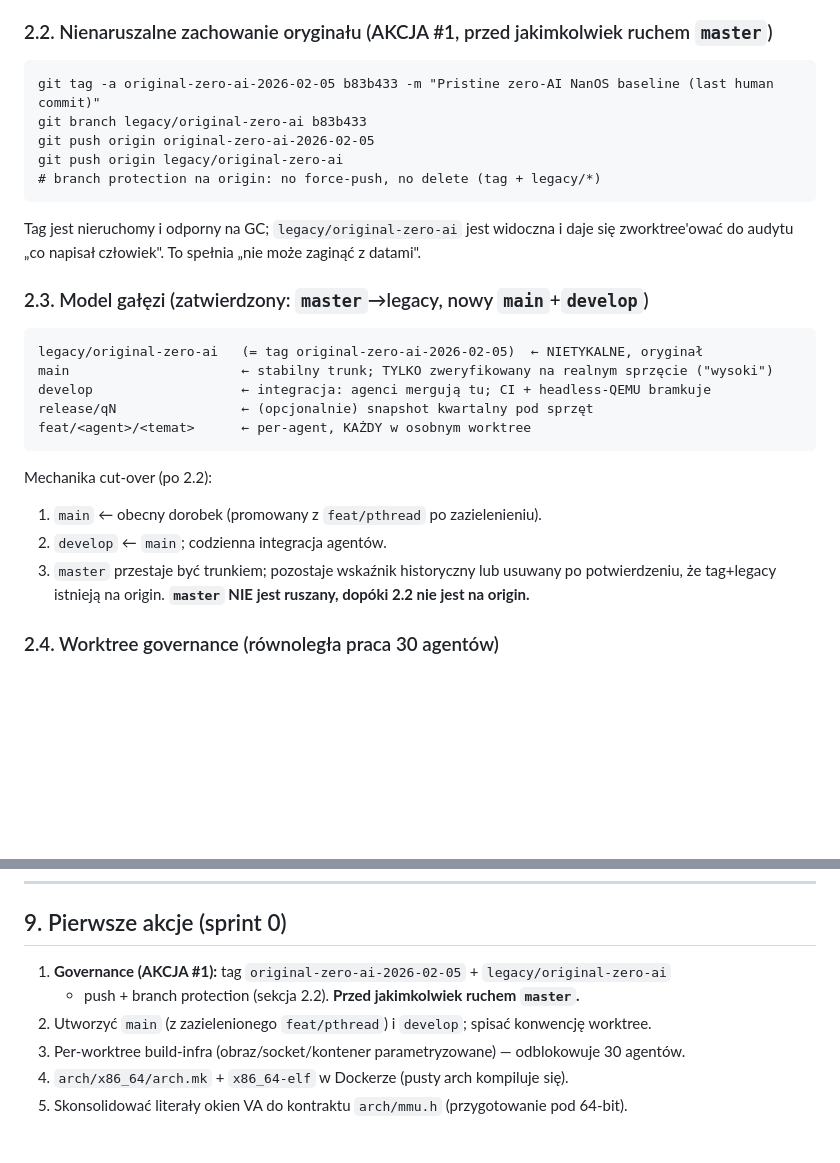
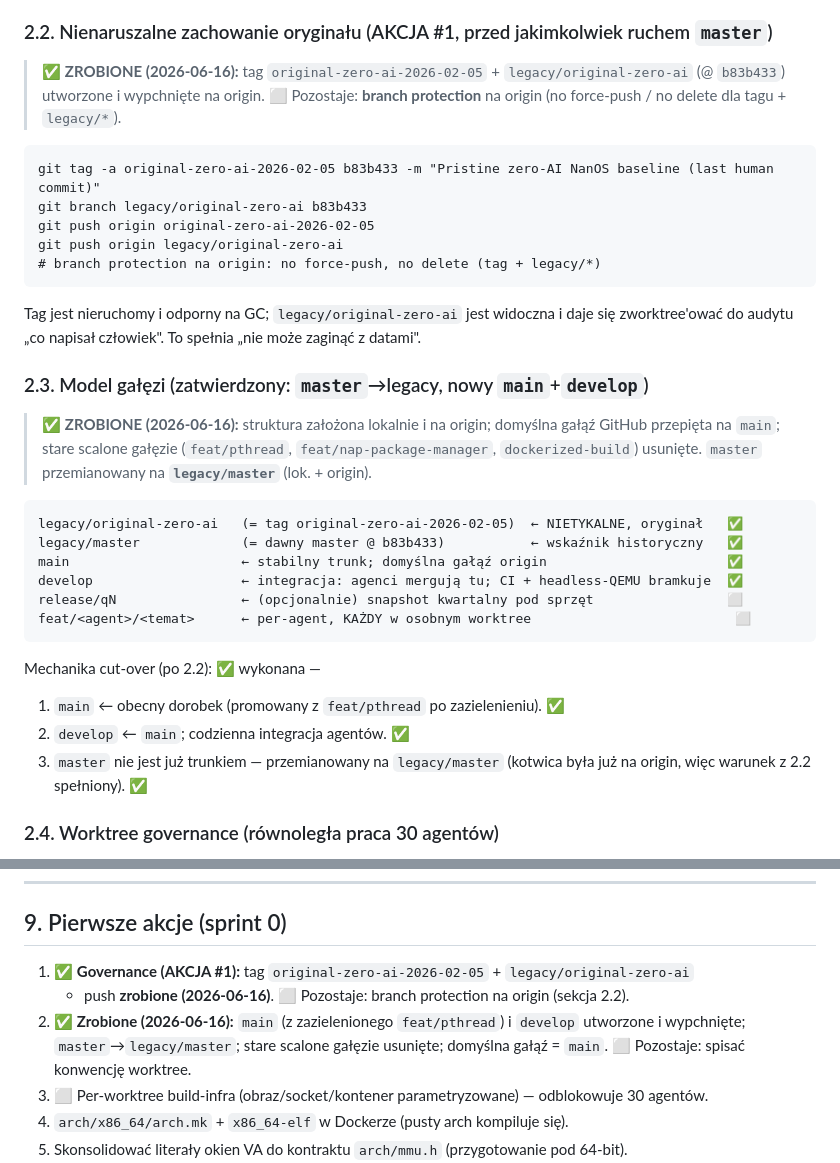
Before and after one commit to johniak/NanOS, a Markdown page: docs/superpowers/ROADMAP.md, 2 parts joined by grey strips. GitHub-like rendering; blank space fills up the shorter version.

Commit message:
roadmap: mark governance done (§2.2/§2.3/§9) — branch reorg landed
legacy anchor (tag + legacy/original-zero-ai) pushed; main+develop created and
pushed; master renamed to legacy/master; default branch = main; stale merged
branches removed. Remaining: branch protection on origin + worktree convention.

````diff
--- a/docs/superpowers/ROADMAP.md
+++ b/docs/superpowers/ROADMAP.md
@@ -159,6 +159,10 @@ domyślnym sposobem dokładania portów. To zmienia Q8 z „dopiero zaczynamy pa
 
 ### 2.2. Nienaruszalne zachowanie oryginału (AKCJA #1, przed jakimkolwiek ruchem `master`)
 
+> ✅ **ZROBIONE (2026-06-16):** tag `original-zero-ai-2026-02-05` + `legacy/original-zero-ai`
+> (@ `b83b433`) utworzone i wypchnięte na origin. ⬜ Pozostaje: **branch protection** na origin
+> (no force-push / no delete dla tagu + `legacy/*`).
+
 ```
 git tag -a original-zero-ai-2026-02-05 b83b433 -m "Pristine zero-AI NanOS baseline (last human commit)"
 git branch legacy/original-zero-ai b83b433
@@ -171,20 +175,24 @@ zworktree'ować do audytu „co napisał człowiek". To spełnia „nie może za
 
 ### 2.3. Model gałęzi (zatwierdzony: `master`→legacy, nowy `main`+`develop`)
 
+> ✅ **ZROBIONE (2026-06-16):** struktura założona lokalnie i na origin; domyślna gałąź GitHub
+> przepięta na `main`; stare scalone gałęzie (`feat/pthread`, `feat/nap-package-manager`,
+> `dockerized-build`) usunięte. `master` przemianowany na **`legacy/master`** (lok. + origin).
+
 ```
-legacy/original-zero-ai   (= tag original-zero-ai-2026-02-05)  ← NIETYKALNE, oryginał
-main                      ← stabilny trunk; TYLKO zweryfikowany na realnym sprzęcie ("wysoki")
-develop                   ← integracja: agenci mergują tu; CI + headless-QEMU bramkuje
-release/qN                ← (opcjonalnie) snapshot kwartalny pod sprzęt
-feat/<agent>/<temat>      ← per-agent, KAŻDY w osobnym worktree
+legacy/original-zero-ai   (= tag original-zero-ai-2026-02-05)  ← NIETYKALNE, oryginał   ✅
+legacy/master             (= dawny master @ b83b433)           ← wskaźnik historyczny   ✅
+main                      ← stabilny trunk; domyślna gałąź origin                       ✅
+develop                   ← integracja: agenci mergują tu; CI + headless-QEMU bramkuje  ✅
+release/qN                ← (opcjonalnie) snapshot kwartalny pod sprzęt                 ⬜
+feat/<agent>/<temat>      ← per-agent, KAŻDY w osobnym worktree                          ⬜
 ```
 
-Mechanika cut-over (po 2.2):
-1. `main` ← obecny dorobek (promowany z `feat/pthread` po zazielenieniu).
-2. `develop` ← `main`; codzienna integracja agentów.
-3. `master` przestaje być trunkiem; pozostaje wskaźnik historyczny lub usuwany po
-   potwierdzeniu, że tag+legacy istnieją na origin. **`master` NIE jest ruszany, dopóki
-   2.2 nie jest na origin.**
+Mechanika cut-over (po 2.2): ✅ wykonana —
+1. `main` ← obecny dorobek (promowany z `feat/pthread` po zazielenieniu). ✅
+2. `develop` ← `main`; codzienna integracja agentów. ✅
+3. `master` nie jest już trunkiem — przemianowany na `legacy/master` (kotwica była już na
+   origin, więc warunek z 2.2 spełniony). ✅
 
 ### 2.4. Worktree governance (równoległa praca 30 agentów)
 
@@ -460,10 +468,12 @@ do krytycznej ścieżki A.
 
 ## 9. Pierwsze akcje (sprint 0)
 
-1. **Governance (AKCJA #1):** tag `original-zero-ai-2026-02-05` + `legacy/original-zero-ai`
-   + push + branch protection (sekcja 2.2). **Przed jakimkolwiek ruchem `master`.**
-2. Utworzyć `main` (z zazielenionego `feat/pthread`) i `develop`; spisać konwencję worktree.
-3. Per-worktree build-infra (obraz/socket/kontener parametryzowane) — odblokowuje 30 agentów.
+1. ✅ **Governance (AKCJA #1):** tag `original-zero-ai-2026-02-05` + `legacy/original-zero-ai`
+   + push **zrobione (2026-06-16)**. ⬜ Pozostaje: branch protection na origin (sekcja 2.2).
+2. ✅ **Zrobione (2026-06-16):** `main` (z zazielenionego `feat/pthread`) i `develop` utworzone
+   i wypchnięte; `master`→`legacy/master`; stare scalone gałęzie usunięte; domyślna gałąź = `main`.
+   ⬜ Pozostaje: spisać konwencję worktree.
+3. ⬜ Per-worktree build-infra (obraz/socket/kontener parametryzowane) — odblokowuje 30 agentów.
 4. `arch/x86_64/arch.mk` + `x86_64-elf` w Dockerze (pusty arch kompiluje się).
 5. Skonsolidować literały okien VA do kontraktu `arch/mmu.h` (przygotowanie pod 64-bit).
 6. **Potwierdzić sprzęt egzemplarza Latitude 5310:** CSM tak/nie w BIOS, CPU (rdzenie/wątki),
````
